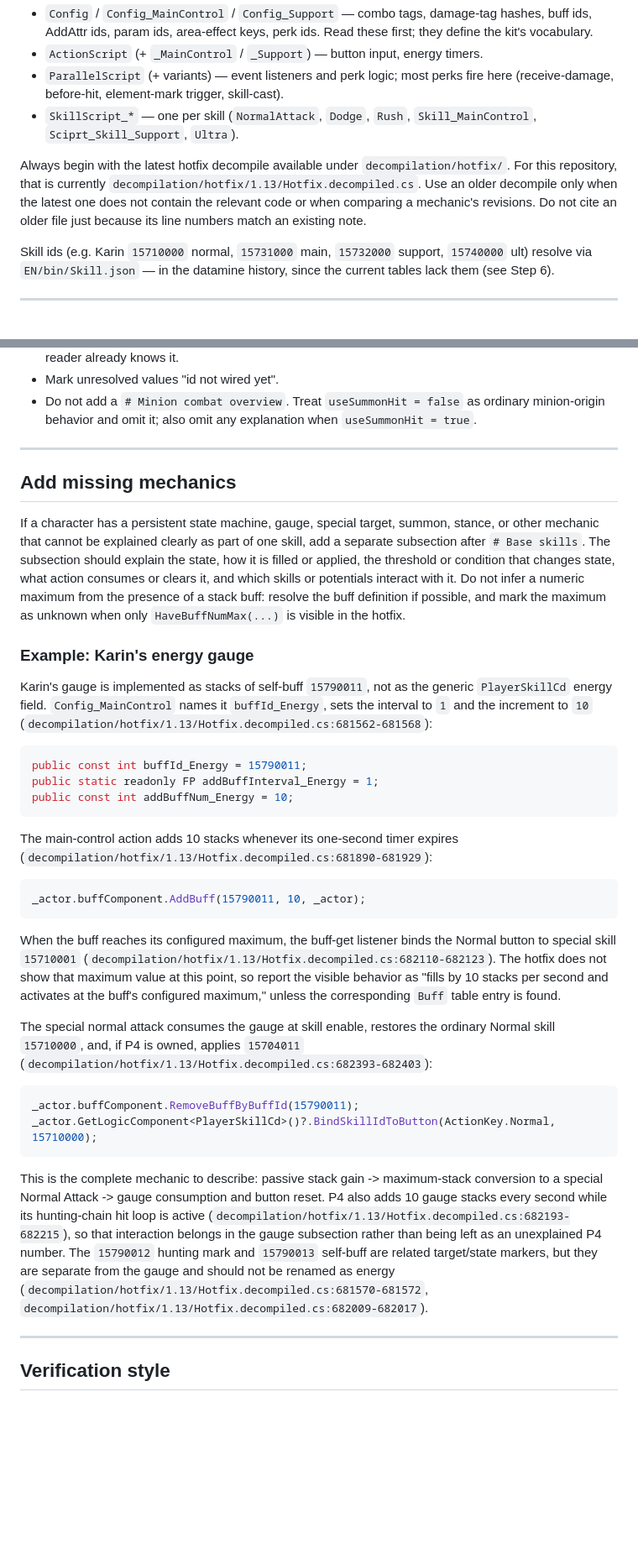
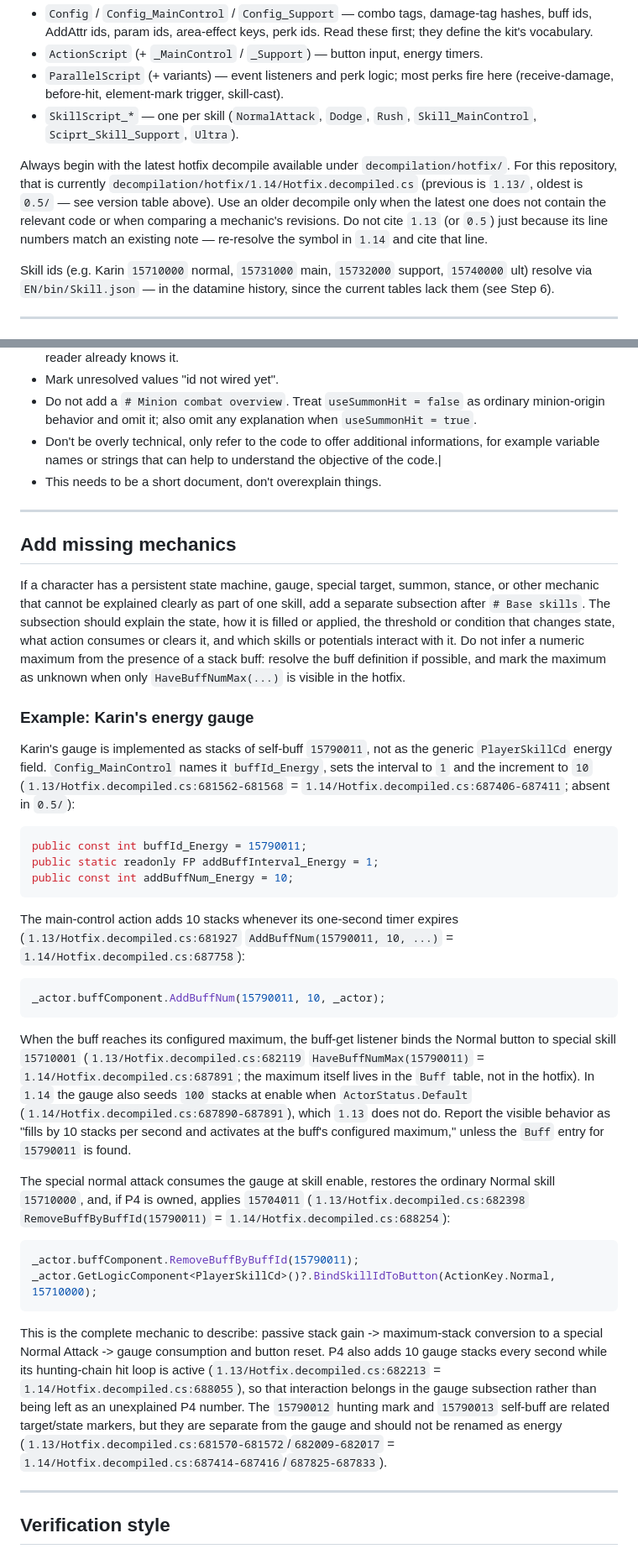
Before and after one commit to MorphTheMoth/Stella-Sora-Combat-Logger, a Markdown page: docs/how-to-research-unreleased-characters.md, 2 parts joined by grey strips. Shown at 84% size. GitHub-like rendering; blank space fills up the shorter version.

````diff
--- a/docs/how-to-research-unreleased-characters.md
+++ b/docs/how-to-research-unreleased-characters.md
@@ -45,7 +61,7 @@ Every `_<id>01` namespace has the same skeleton:
 - `ParallelScript` (+ variants) — event listeners and perk logic; most perks fire here (receive-damage, before-hit, element-mark trigger, skill-cast).
 - `SkillScript_*` — one per skill (`NormalAttack`, `Dodge`, `Rush`, `Skill_MainControl`, `Sciprt_Skill_Support`, `Ultra`).
 
-Always begin with the latest hotfix decompile available under `decompilation/hotfix/`. For this repository, that is currently `decompilation/hotfix/1.13/Hotfix.decompiled.cs`. Use an older decompile only when the latest one does not contain the relevant code or when comparing a mechanic's revisions. Do not cite an older file just because its line numbers match an existing note.
+Always begin with the latest hotfix decompile available under `decompilation/hotfix/`. For this repository, that is currently `decompilation/hotfix/1.14/Hotfix.decompiled.cs` (previous is `1.13/`, oldest is `0.5/` — see version table above). Use an older decompile only when the latest one does not contain the relevant code or when comparing a mechanic's revisions. Do not cite `1.13` (or `0.5`) just because its line numbers match an existing note — re-resolve the symbol in `1.14` and cite that line.
 
 Skill ids (e.g. Karin `15710000` normal, `15731000` main, `15732000` support, `15740000` ult) resolve via `EN/bin/Skill.json` — in the datamine history, since the current tables lack them (see Step 6).
 
@@ -159,6 +175,8 @@ The final reference doc (`docs/karin-eleanor-pots.md`) must follow these rules:
 - Class guess is one line under the character heading, e.g. `Class guess: Vanguard — procs the Dark mark (Main Skill, P4 chain tick) and never applies one.` No pattern explanation — the reader already knows it.
 - Mark unresolved values "id not wired yet".
 - Do not add a `# Minion combat overview`. Treat `useSummonHit = false` as ordinary minion-origin behavior and omit it; also omit any explanation when `useSummonHit = true`.
+- Don't be overly technical, only refer to the code to offer additional informations, for example variable names or strings that can help to understand the objective of the code.|
+- This needs to be a short document, don't overexplain things.
 
 ---
 
@@ -168,7 +186,7 @@ If a character has a persistent state machine, gauge, special target, summon, st
 
 ### Example: Karin's energy gauge
 
-Karin's gauge is implemented as stacks of self-buff `15790011`, not as the generic `PlayerSkillCd` energy field. `Config_MainControl` names it `buffId_Energy`, sets the interval to `1` and the increment to `10` (`decompilation/hotfix/1.13/Hotfix.decompiled.cs:681562-681568`):
+Karin's gauge is implemented as stacks of self-buff `15790011`, not as the generic `PlayerSkillCd` energy field. `Config_MainControl` names it `buffId_Energy`, sets the interval to `1` and the increment to `10` (`1.13/Hotfix.decompiled.cs:681562-681568` = `1.14/Hotfix.decompiled.cs:687406-687411`; absent in `0.5/`):
 
 ```csharp
 public const int buffId_Energy = 15790011;
@@ -176,22 +194,22 @@ public static readonly FP addBuffInterval_Energy = 1;
 public const int addBuffNum_Energy = 10;
 ```
 
-The main-control action adds 10 stacks whenever its one-second timer expires (`decompilation/hotfix/1.13/Hotfix.decompiled.cs:681890-681929`):
+The main-control action adds 10 stacks whenever its one-second timer expires (`1.13/Hotfix.decompiled.cs:681927` `AddBuffNum(15790011, 10, ...)` = `1.14/Hotfix.decompiled.cs:687758`):
 
 ```csharp
-_actor.buffComponent.AddBuff(15790011, 10, _actor);
+_actor.buffComponent.AddBuffNum(15790011, 10, _actor);
 ```
 
-When the buff reaches its configured maximum, the buff-get listener binds the Normal button to special skill `15710001` (`decompilation/hotfix/1.13/Hotfix.decompiled.cs:682110-682123`). The hotfix does not show that maximum value at this point, so report the visible behavior as "fills by 10 stacks per second and activates at the buff's configured maximum," unless the corresponding `Buff` table entry is found.
+When the buff reaches its configured maximum, the buff-get listener binds the Normal button to special skill `15710001` (`1.13/Hotfix.decompiled.cs:682119` `HaveBuffNumMax(15790011)` = `1.14/Hotfix.decompiled.cs:687891`; the maximum itself lives in the `Buff` table, not in the hotfix). In `1.14` the gauge also seeds `100` stacks at enable when `ActorStatus.Default` (`1.14/Hotfix.decompiled.cs:687890-687891`), which `1.13` does not do. Report the visible behavior as "fills by 10 stacks per second and activates at the buff's configured maximum," unless the `Buff` entry for `15790011` is found.
 
-The special normal attack consumes the gauge at skill enable, restores the ordinary Normal skill `15710000`, and, if P4 is owned, applies `15704011` (`decompilation/hotfix/1.13/Hotfix.decompiled.cs:682393-682403`):
+The special normal attack consumes the gauge at skill enable, restores the ordinary Normal skill `15710000`, and, if P4 is owned, applies `15704011` (`1.13/Hotfix.decompiled.cs:682398` `RemoveBuffByBuffId(15790011)` = `1.14/Hotfix.decompiled.cs:688254`):
 
 ```csharp
 _actor.buffComponent.RemoveBuffByBuffId(15790011);
 _actor.GetLogicComponent<PlayerSkillCd>()?.BindSkillIdToButton(ActionKey.Normal, 15710000);
 ```
 
-This is the complete mechanic to describe: passive stack gain -> maximum-stack conversion to a special Normal Attack -> gauge consumption and button reset. P4 also adds 10 gauge stacks every second while its hunting-chain hit loop is active (`decompilation/hotfix/1.13/Hotfix.decompiled.cs:682193-682215`), so that interaction belongs in the gauge subsection rather than being left as an unexplained P4 number. The `15790012` hunting mark and `15790013` self-buff are related target/state markers, but they are separate from the gauge and should not be renamed as energy (`decompilation/hotfix/1.13/Hotfix.decompiled.cs:681570-681572`, `decompilation/hotfix/1.13/Hotfix.decompiled.cs:682009-682017`).
+This is the complete mechanic to describe: passive stack gain -> maximum-stack conversion to a special Normal Attack -> gauge consumption and button reset. P4 also adds 10 gauge stacks every second while its hunting-chain hit loop is active (`1.13/Hotfix.decompiled.cs:682213` = `1.14/Hotfix.decompiled.cs:688055`), so that interaction belongs in the gauge subsection rather than being left as an unexplained P4 number. The `15790012` hunting mark and `15790013` self-buff are related target/state markers, but they are separate from the gauge and should not be renamed as energy (`1.13/Hotfix.decompiled.cs:681570-681572`/`682009-682017` = `1.14/Hotfix.decompiled.cs:687414-687416`/`687825-687833`).
 
 ---
 
````
Also changed, not shown: other parts of docs/how-to-research-unreleased-characters.md (+21 -5 lines), docs/how-to-research-skill-or-potential.md (+5 -5 lines).
